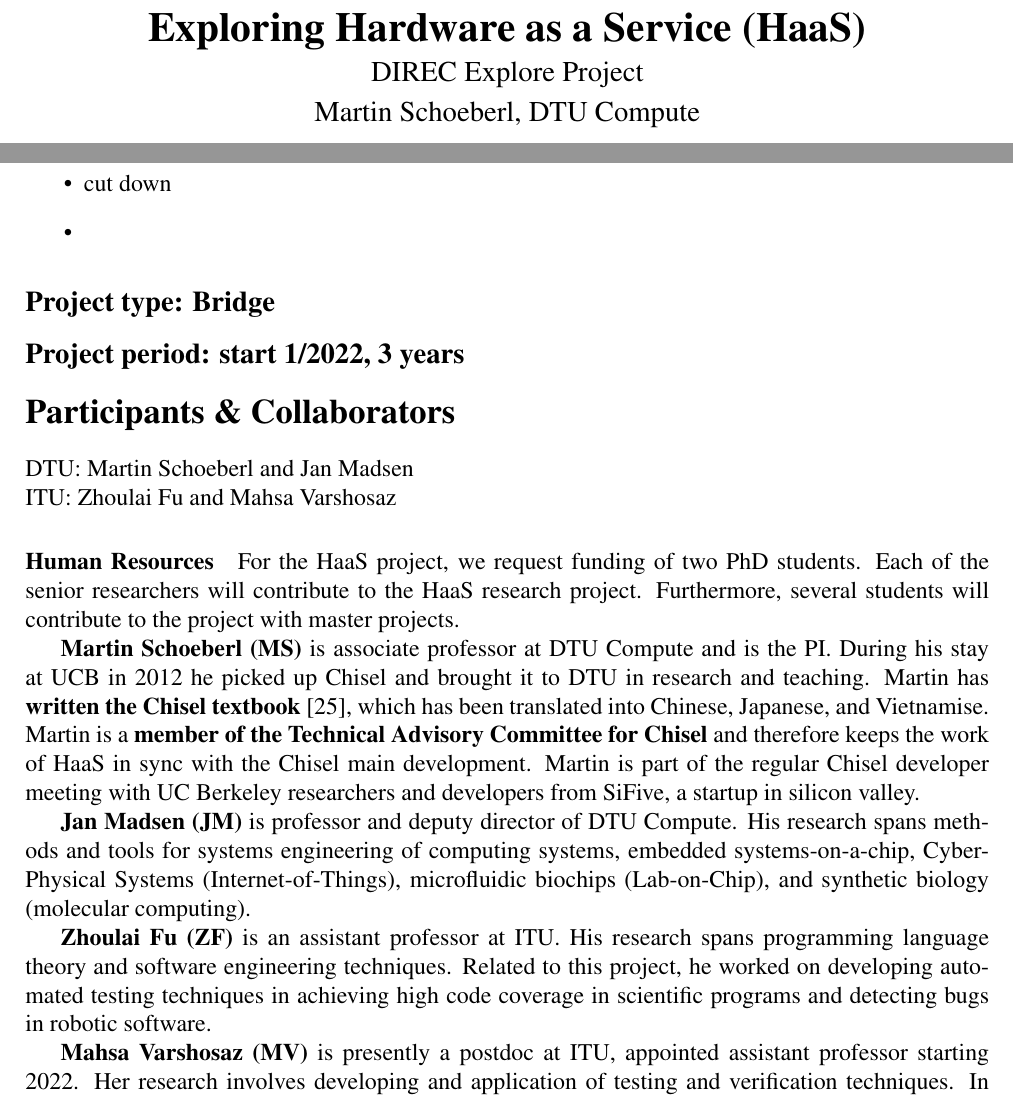
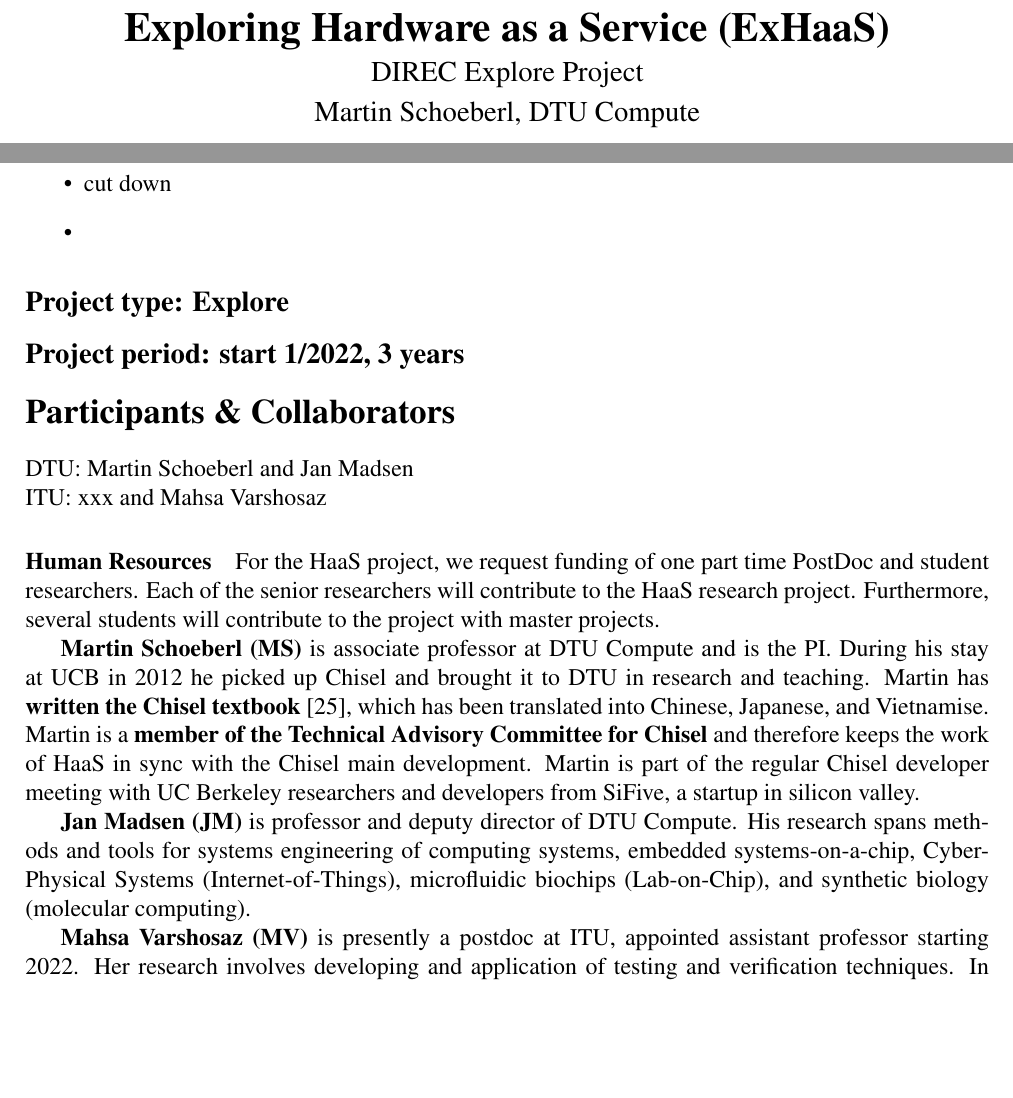
Before and after one commit to chiselverify/documentation, a LaTeX paper (funding/hw-as-a-service/explore-haas.tex): two parts of page 1 of 10, joined at a grey line, cut so that both start at the same text, the shorter picture padded with empty space. Compiled offline with pdfLaTeX.

Commit message:
funding: minor changes

```diff
--- a/funding/hw-as-a-service/explore-haas.tex
+++ b/funding/hw-as-a-service/explore-haas.tex
@@ -66,7 +66,7 @@
 \begin{document}
 
 \begin{center}
-  {\LARGE\bf Exploring Hardware as a Service (HaaS)}\\[1ex]
+  {\LARGE\bf Exploring Hardware as a Service (ExHaaS)}\\[1ex]
   {\large DIREC Explore Project}\\[1ex]
   {\large Martin Schoeberl, DTU Compute}\\[1ex]
  \end{center}
@@ -95,7 +95,7 @@ However, designing and verifying such digital systems becomes an ever-growing ch
 \item
 \end{itemize}
 
-\subsection*{Project type: Bridge}
+\subsection*{Project type: Explore}
 
 \subsection*{Project period: start 1/2022, 3 years}
 
@@ -103,11 +103,11 @@ However, designing and verifying such digital systems becomes an ever-growing ch
 
 \noindent DTU: Martin Schoeberl and Jan Madsen
 
-\noindent ITU: Zhoulai Fu and Mahsa Varshosaz
+\noindent ITU: xxx and Mahsa Varshosaz
 
 \paragraph*{Human Resources}
 
-For the HaaS project, we request funding of two PhD students.
+For the HaaS project, we request funding of one part time PostDoc and student researchers.
 Each of the senior researchers will contribute to the HaaS research project.
 Furthermore, several students will contribute to the project with
 master projects.
@@ -142,11 +142,11 @@ and tools for systems engineering of computing systems, embedded systems-on-a-ch
 Cyber-Physical Systems (Internet-of-Things), microfluidic biochips (Lab-on-Chip), and
 synthetic biology (molecular computing).
 
-{\bf Zhoulai Fu (ZF)} is an assistant professor at ITU. His research
-spans programming language theory and software engineering
-techniques. Related to this project, he worked on developing automated
-testing techniques in achieving high code coverage in scientific
-programs and detecting bugs in robotic software.
+%{\bf Zhoulai Fu (ZF)} is an assistant professor at ITU. His research
+%spans programming language theory and software engineering
+%techniques. Related to this project, he worked on developing automated
+%testing techniques in achieving high code coverage in scientific
+%programs and detecting bugs in robotic software.
 
 {\bf Mahsa Varshosaz (MV)} is presently a postdoc at ITU, appointed assistant professor starting 2022. Her research involves developing and application of testing and verification techniques. In the past few years, she has worked on developing modeling and model-based testing approaches for highly configurable systems. She has collaborated with researchers and engineers in ASML Company and TNO (Netherlands Organisation for Applied Scientific Research) to provide domain specific languages for describing specification of real systems and to bring better structure and rigour to the applied testing process.
 
```
